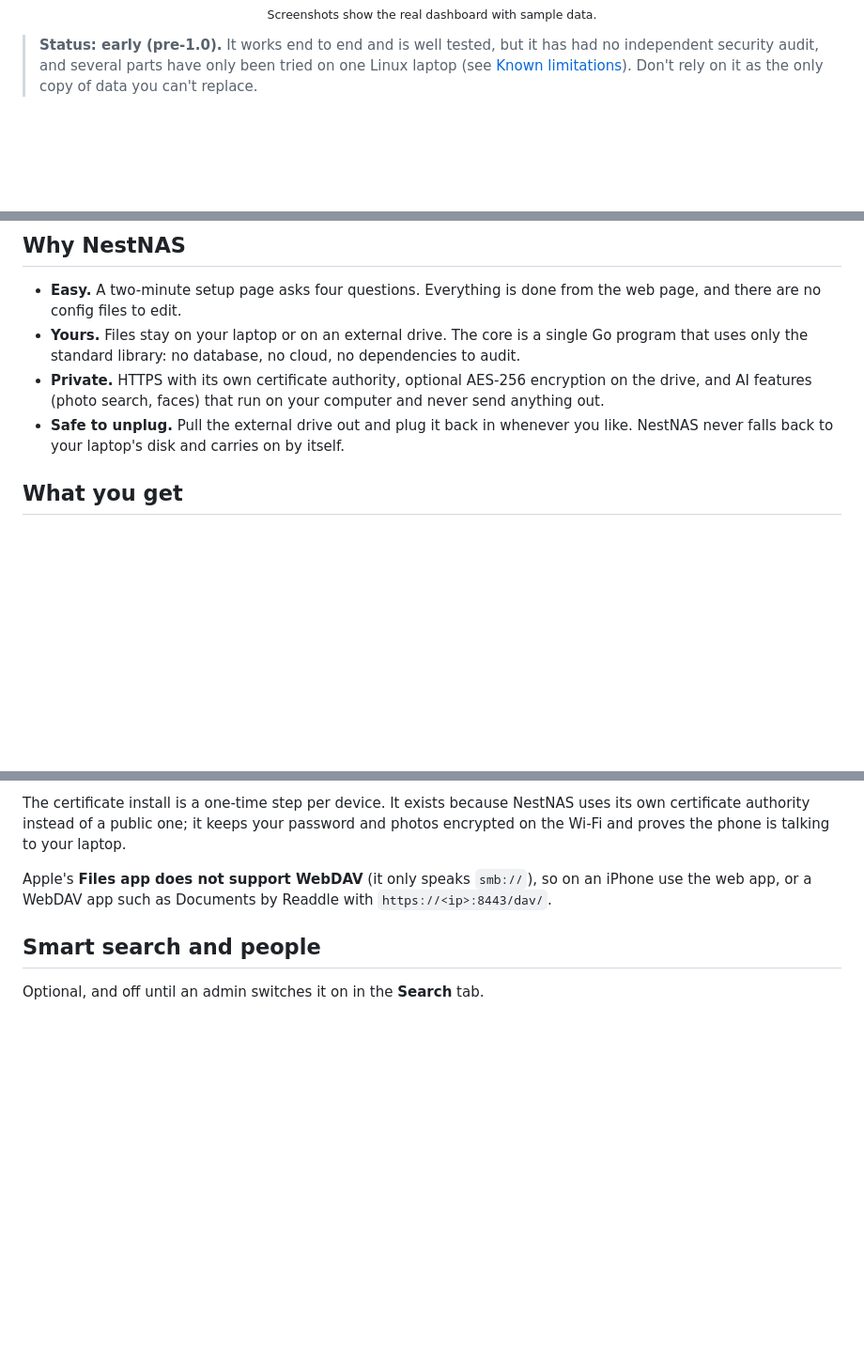
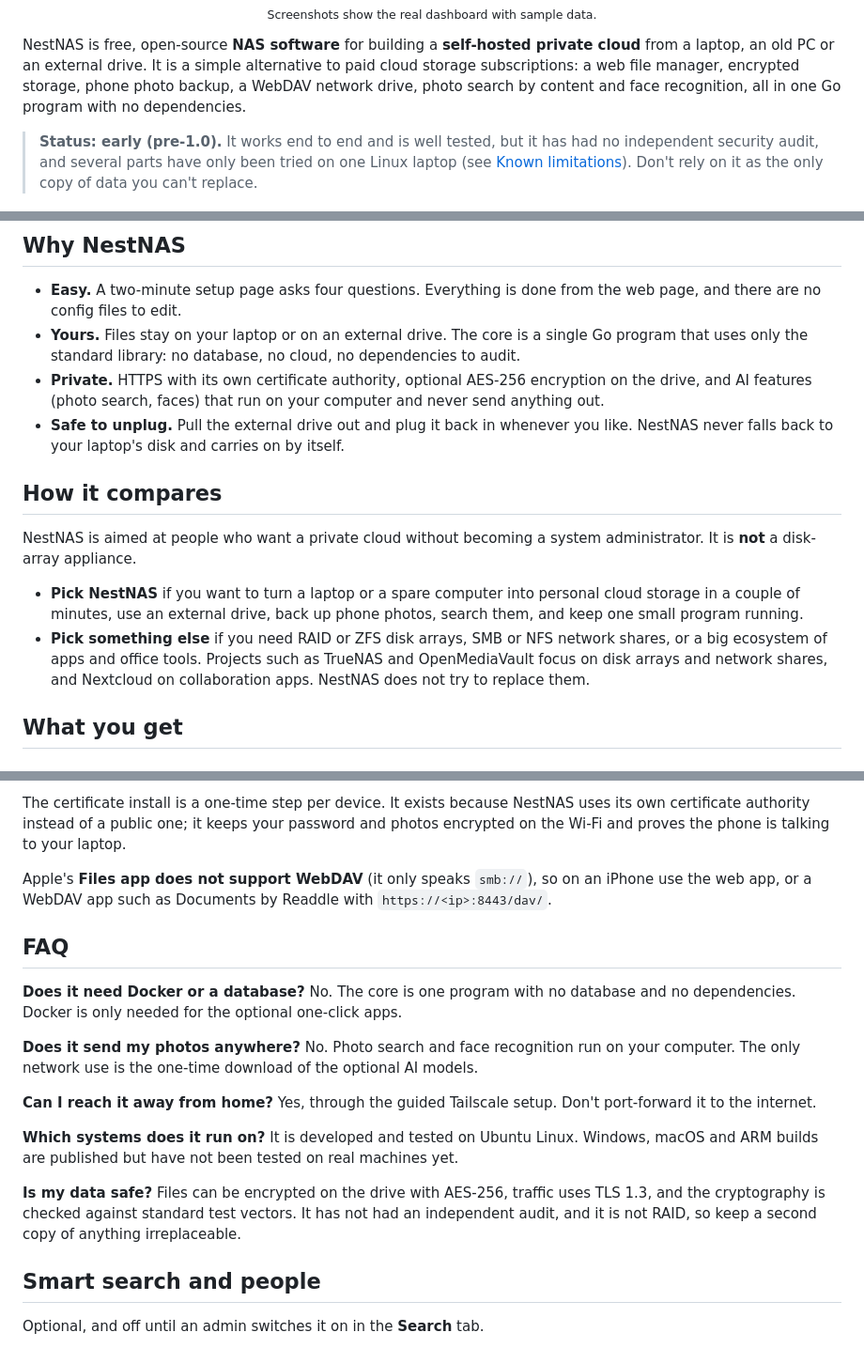
Before and after one commit to Saransh-Jainbu/nestnas, a Markdown page: README.md, 3 parts joined by grey strips. Shown at 94% size. GitHub-like rendering; blank space fills up the shorter version.

```diff
--- a/README.md
+++ b/README.md
@@ -27,6 +27,8 @@ One program. Nothing else to install. No subscription.</p>
 <p align="center"><img src="assets/screens/files.png" alt="The NestNAS file manager: files grouped by date, with several selected" width="900"><br>
 <sub>Screenshots show the real dashboard with sample data.</sub></p>
 
+NestNAS is free, open-source **NAS software** for building a **self-hosted private cloud** from a laptop, an old PC or an external drive. It is a simple alternative to paid cloud storage subscriptions: a web file manager, encrypted storage, phone photo backup, a WebDAV network drive, photo search by content and face recognition, all in one Go program with no dependencies.
+
 > **Status: early (pre-1.0).** It works end to end and is well tested, but it has had no independent security audit, and several parts have only been tried on one Linux laptop (see [Known limitations](#known-limitations)). Don't rely on it as the only copy of data you can't replace.
 
 ## Why NestNAS
@@ -35,6 +37,13 @@ One program. Nothing else to install. No subscription.</p>
 - **Yours.** Files stay on your laptop or on an external drive. The core is a single Go program that uses only the standard library: no database, no cloud, no dependencies to audit.
 - **Private.** HTTPS with its own certificate authority, optional AES-256 encryption on the drive, and AI features (photo search, faces) that run on your computer and never send anything out.
 - **Safe to unplug.** Pull the external drive out and plug it back in whenever you like. NestNAS never falls back to your laptop's disk and carries on by itself.
+
+## How it compares
+
+NestNAS is aimed at people who want a private cloud without becoming a system administrator. It is **not** a disk-array appliance.
+
+- **Pick NestNAS** if you want to turn a laptop or a spare computer into personal cloud storage in a couple of minutes, use an external drive, back up phone photos, search them, and keep one small program running.
+- **Pick something else** if you need RAID or ZFS disk arrays, SMB or NFS network shares, or a big ecosystem of apps and office tools. Projects such as TrueNAS and OpenMediaVault focus on disk arrays and network shares, and Nextcloud on collaboration apps. NestNAS does not try to replace them.
 
 ## What you get
 
@@ -148,6 +157,18 @@ The certificate install is a one-time step per device. It exists because NestNAS
 
 Apple's **Files app does not support WebDAV** (it only speaks `smb://`), so on an iPhone use the web app, or a WebDAV app such as Documents by Readdle with `https://<ip>:8443/dav/`.
 
+## FAQ
+
+**Does it need Docker or a database?** No. The core is one program with no database and no dependencies. Docker is only needed for the optional one-click apps.
+
+**Does it send my photos anywhere?** No. Photo search and face recognition run on your computer. The only network use is the one-time download of the optional AI models.
+
+**Can I reach it away from home?** Yes, through the guided Tailscale setup. Don't port-forward it to the internet.
+
+**Which systems does it run on?** It is developed and tested on Ubuntu Linux. Windows, macOS and ARM builds are published but have not been tested on real machines yet.
+
+**Is my data safe?** Files can be encrypted on the drive with AES-256, traffic uses TLS 1.3, and the cryptography is checked against standard test vectors. It has not had an independent audit, and it is not RAID, so keep a second copy of anything irreplaceable.
+
 ## Smart search and people
 
 Optional, and off until an admin switches it on in the **Search** tab.
```
Also changed, not shown: CODE_OF_CONDUCT.md (added, +24 -0 lines), assets/social-preview.png (added), 4 other files.
